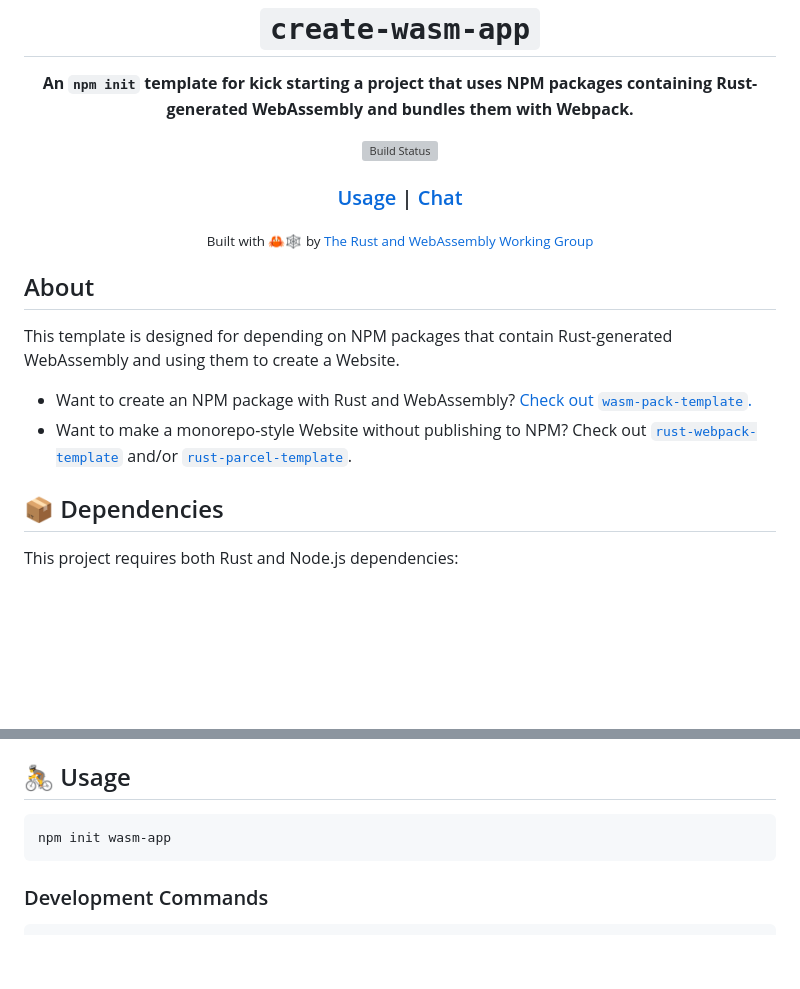
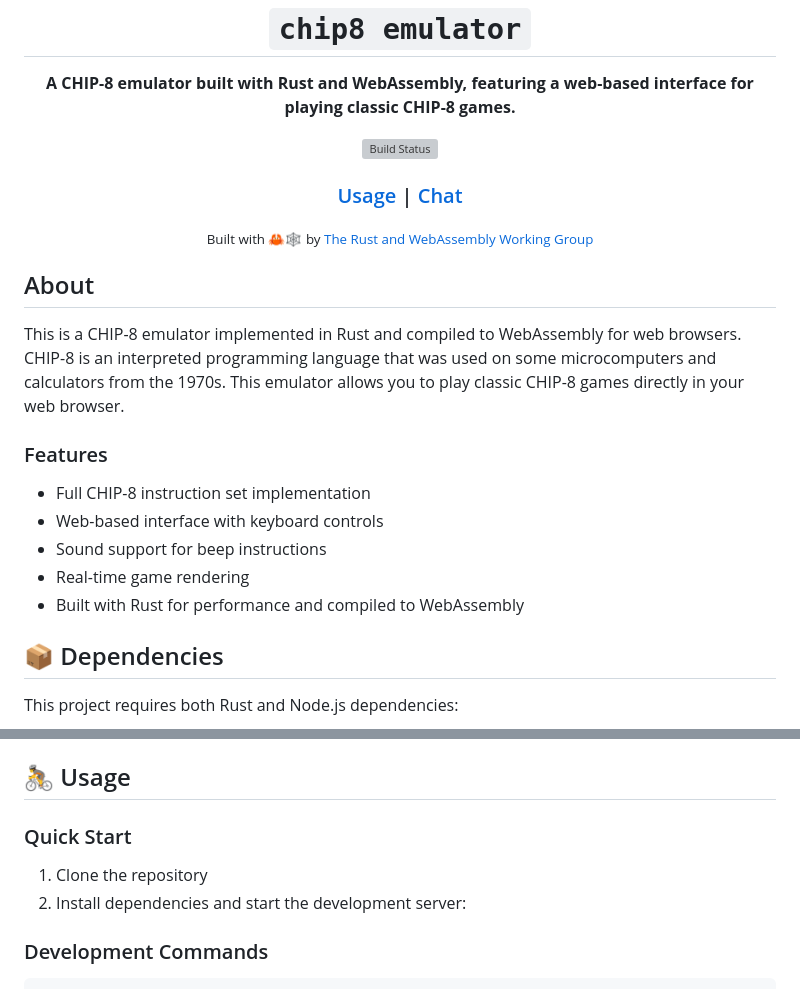
Before and after one commit to Mnmbrane/chip-8-wasm, a Markdown page: README.md, 2 parts joined by grey strips. Drawn GitHub-style; blank space fills up the shorter version; grey boxes are pictures that could not be loaded.

Commit message:
Refactor readme

````diff
--- a/README.md
+++ b/README.md
@@ -1,8 +1,8 @@
 <div align="center">
 
-  <h1><code>create-wasm-app</code></h1>
+  <h1><code>chip8 emulator</code></h1>
 
-  <strong>An <code>npm init</code> template for kick starting a project that uses NPM packages containing Rust-generated WebAssembly and bundles them with Webpack.</strong>
+  <strong>A CHIP-8 emulator built with Rust and WebAssembly, featuring a web-based interface for playing classic CHIP-8 games.</strong>
 
   <p>
     <a href="https://travis-ci.org/rustwasm/create-wasm-app"><img src="https://img.shields.io/travis/rustwasm/create-wasm-app.svg?style=flat-square" alt="Build Status" /></a>
@@ -19,15 +19,14 @@
 
 ## About
 
-This template is designed for depending on NPM packages that contain
-Rust-generated WebAssembly and using them to create a Website.
+This is a CHIP-8 emulator implemented in Rust and compiled to WebAssembly for web browsers. CHIP-8 is an interpreted programming language that was used on some microcomputers and calculators from the 1970s. This emulator allows you to play classic CHIP-8 games directly in your web browser.
 
-* Want to create an NPM package with Rust and WebAssembly? [Check out
-  `wasm-pack-template`.](https://github.com/rustwasm/wasm-pack-template)
-* Want to make a monorepo-style Website without publishing to NPM? Check out
-  [`rust-webpack-template`](https://github.com/rustwasm/rust-webpack-template)
-  and/or
-  [`rust-parcel-template`](https://github.com/rustwasm/rust-parcel-template).
+### Features
+- Full CHIP-8 instruction set implementation
+- Web-based interface with keyboard controls
+- Sound support for beep instructions
+- Real-time game rendering
+- Built with Rust for performance and compiled to WebAssembly
 
 ## 📦 Dependencies
 
@@ -46,9 +45,10 @@ This project requires both Rust and Node.js dependencies:
 
 ## 🚴 Usage
 
-```
-npm init wasm-app
-```
+### Quick Start
+
+1. Clone the repository
+2. Install dependencies and start the development server:
 
 ### Development Commands
 
````
